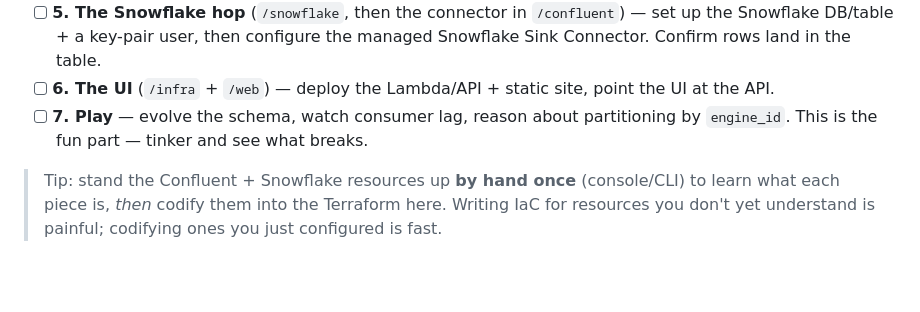
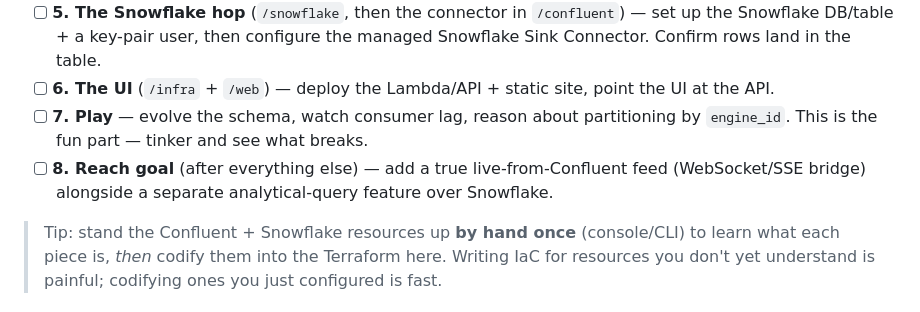
Before and after one commit to alexanderaboutanos/thomas-the-tank, a Markdown page: README.md, the part around the change. Drawn GitHub-style; blank space fills up the shorter version.

Commit message:
Add reach-goal step for live Confluent feed to README roadmap

```diff
--- a/README.md
+++ b/README.md
@@ -48,6 +48,7 @@ Build the unfamiliar foundation first; the AWS UI last. Each step is its own dir
 - [ ] **5. The Snowflake hop** (`/snowflake`, then the connector in `/confluent`) — set up the Snowflake DB/table + a key-pair user, then configure the managed Snowflake Sink Connector. Confirm rows land in the table.
 - [ ] **6. The UI** (`/infra` + `/web`) — deploy the Lambda/API + static site, point the UI at the API.
 - [ ] **7. Play** — evolve the schema, watch consumer lag, reason about partitioning by `engine_id`. This is the fun part — tinker and see what breaks.
+- [ ] **8. Reach goal** (after everything else) — add a true live-from-Confluent feed (WebSocket/SSE bridge) alongside a separate analytical-query feature over Snowflake.
 
 > Tip: stand the Confluent + Snowflake resources up **by hand once** (console/CLI) to
 > learn what each piece is, *then* codify them into the Terraform here. Writing IaC for
```
